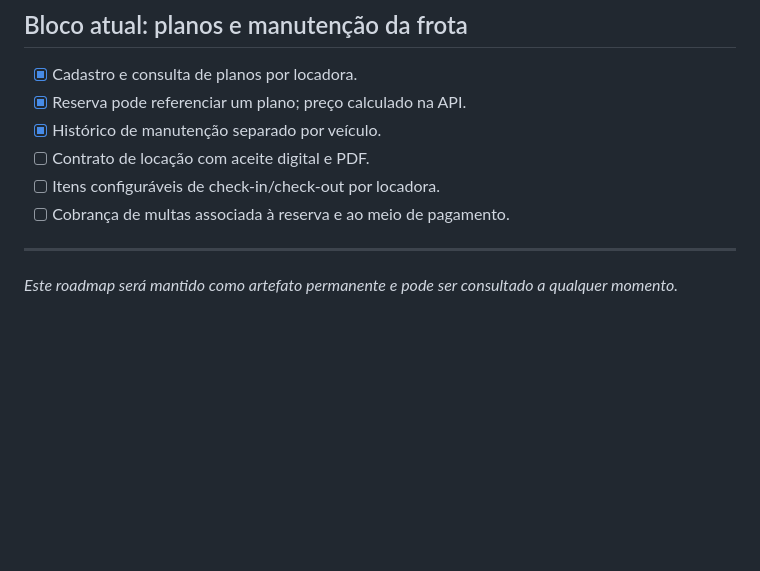
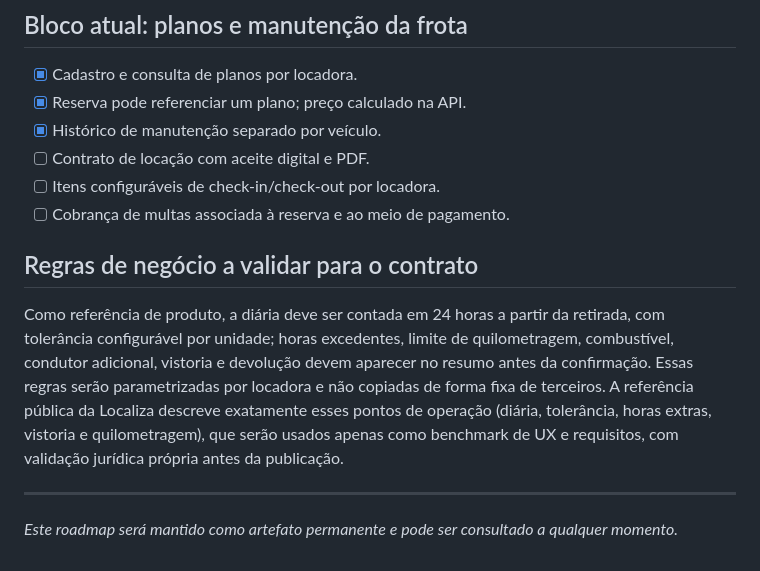
Before and after one commit to rigauddev/park_here, a Markdown page: roadmap_rental_module.md, the part around the change. Drawn GitHub-style; blank space fills up the shorter version.

Commit message:
docs: define rental contract rules and benchmark

```diff
--- a/roadmap_rental_module.md
+++ b/roadmap_rental_module.md
@@ -90,5 +90,16 @@
 - [ ] Itens configuráveis de check-in/check-out por locadora.
 - [ ] Cobrança de multas associada à reserva e ao meio de pagamento.
 
+## Regras de negócio a validar para o contrato
+
+Como referência de produto, a diária deve ser contada em 24 horas a partir da
+retirada, com tolerância configurável por unidade; horas excedentes, limite de
+quilometragem, combustível, condutor adicional, vistoria e devolução devem
+aparecer no resumo antes da confirmação. Essas regras serão parametrizadas por
+locadora e não copiadas de forma fixa de terceiros. A referência pública da
+Localiza descreve exatamente esses pontos de operação (diária, tolerância,
+horas extras, vistoria e quilometragem), que serão usados apenas como benchmark
+de UX e requisitos, com validação jurídica própria antes da publicação.
+
 ---
 *Este roadmap será mantido como artefato permanente e pode ser consultado a qualquer momento.*
```
